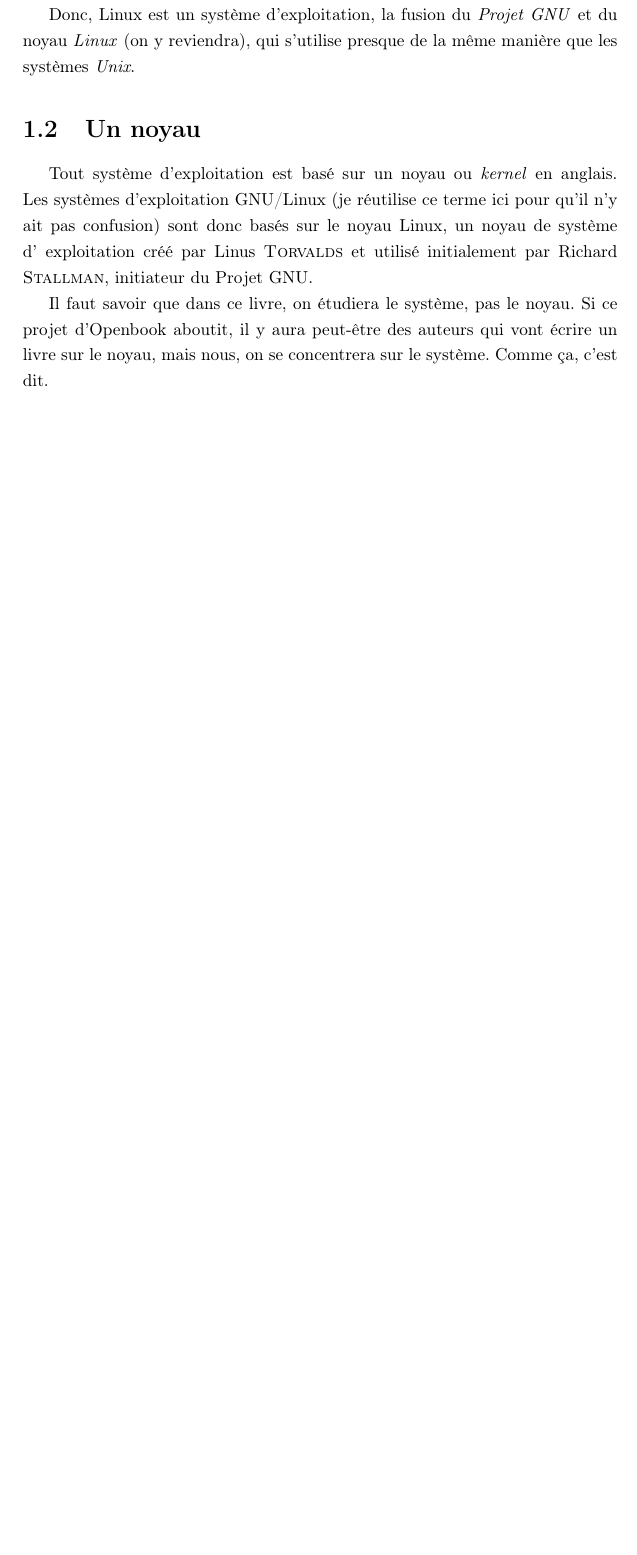
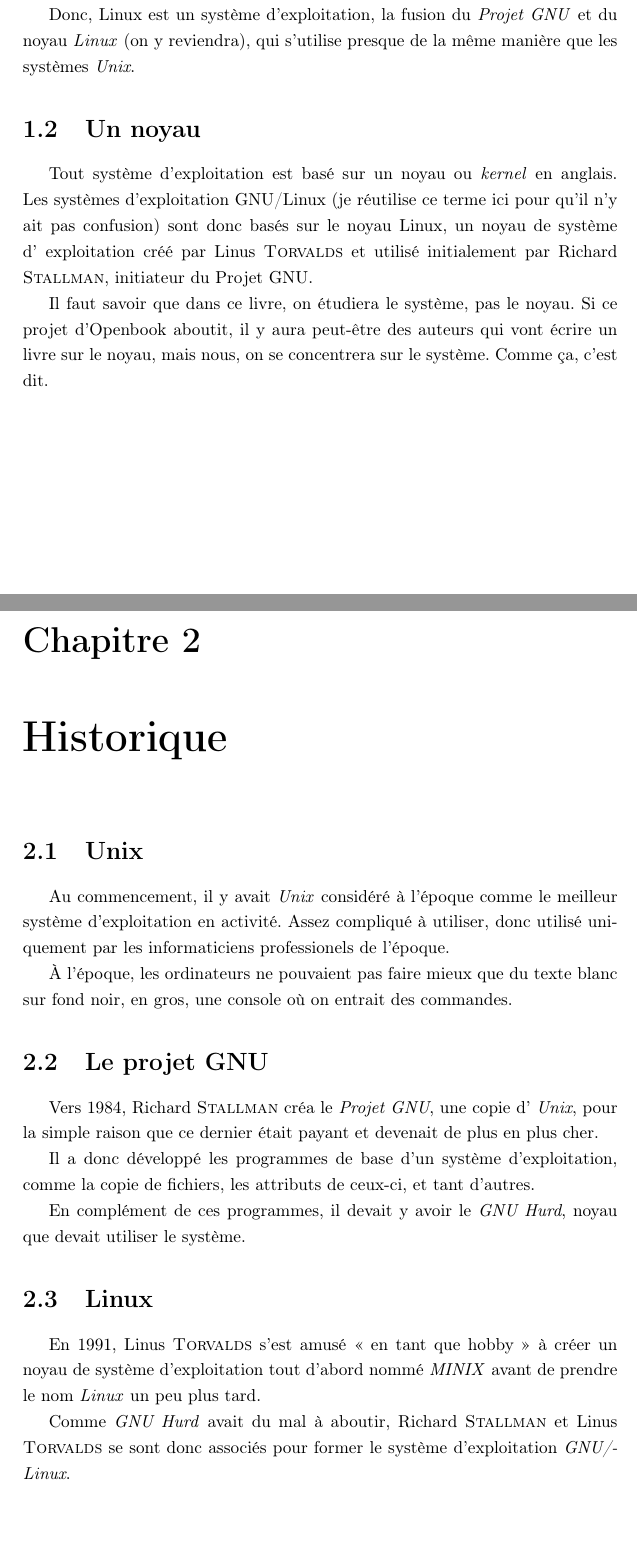
Before and after one commit to gl-prout/mianara-linux, a LaTeX book (main.tex, which reads tex/mainmatter/part1/c_historique.tex): part of page 9 of 9 before the commit and two parts of pages 9 and 10 of 11 after it, the two joined at a grey line, cut so that both start at the same text, the shorter picture padded with empty space. Compiled offline with pdfLaTeX.

Commit message:
historique linux

```diff
--- a/tex/mainmatter/part1/c_historique.tex
+++ b/tex/mainmatter/part1/c_historique.tex
@@ -1 +1,33 @@
 % Chap 2 - Historique
+\chapter{Historique}
+
+\section{Unix}
+
+Au commencement, il y avait \emph{Unix} considéré à l'époque comme le meilleur
+système d'exploitation en activité. Assez compliqué à utiliser, donc utilisé
+uniquement par les informaticiens professionels de l'époque.
+
+À l'époque, les ordinateurs ne pouvaient pas faire mieux que du texte blanc sur
+fond noir, en gros, une console où on entrait des commandes.
+
+\section{Le projet GNU}
+
+Vers 1984, Richard \bsc{Stallman} créa le \emph{Projet GNU}, une copie d'
+\emph{Unix}, pour la simple raison que ce dernier était payant et devenait de
+plus en plus cher.
+
+Il a donc développé les programmes de base d'un système d'exploitation, comme
+la copie de fichiers, les attributs de ceux-ci, et tant d'autres.
+
+En complément de ces programmes, il devait y avoir le \emph{GNU Hurd}, noyau
+que devait utiliser le système.
+
+\section{Linux}
+
+En 1991, Linus \bsc{Torvalds} s'est amusé « en tant que hobby » à créer un noyau
+de système d'exploitation tout d'abord nommé \emph{MINIX} avant de prendre le
+nom \emph{Linux} un peu plus tard.
+
+Comme \emph{GNU Hurd} avait du mal à aboutir, Richard \bsc{Stallman} et Linus
+\bsc{Torvalds} se sont donc associés pour former le système d'exploitation
+\emph{GNU/Linux}.
```
Also changed, not shown: tex/mainmatter/part1/c_historique.tex (4 more changed lines).
